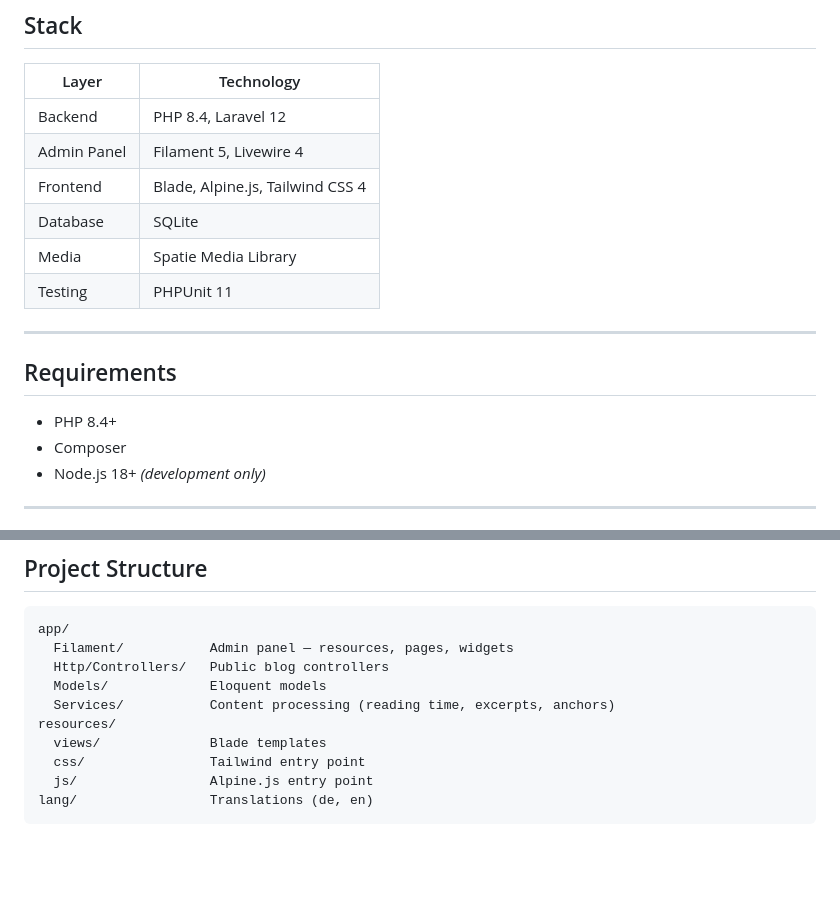
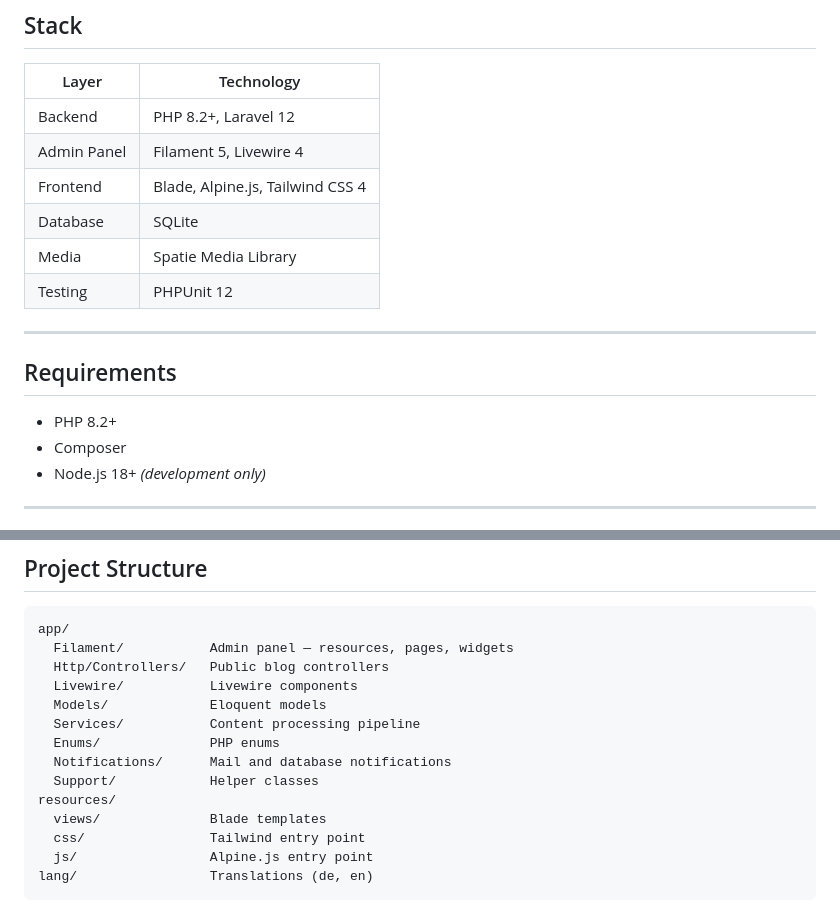
Before and after one commit to k0r37k1/blocc, a Markdown page: README.md, 2 parts joined by grey strips. Drawn GitHub-style; blank space fills up the shorter version.

Commit message:
docs: fix PHP/PHPUnit versions and project structure in README
Co-Authored-By: Claude Sonnet 4.6 <noreply@anthropic.com>

```diff
--- a/README.md
+++ b/README.md
@@ -56,18 +56,18 @@ blocc is an opinionated, single-user blog engine for developers who want full co
 
 | Layer | Technology |
 |---|---|
-| Backend | PHP 8.4, Laravel 12 |
+| Backend | PHP 8.2+, Laravel 12 |
 | Admin Panel | Filament 5, Livewire 4 |
 | Frontend | Blade, Alpine.js, Tailwind CSS 4 |
 | Database | SQLite |
 | Media | Spatie Media Library |
-| Testing | PHPUnit 11 |
+| Testing | PHPUnit 12 |
 
 ---
 
 ## Requirements
 
-- PHP 8.4+
+- PHP 8.2+
 - Composer
 - Node.js 18+ *(development only)*
 
@@ -135,8 +135,12 @@ See [INSTALL](INSTALL) for a step-by-step shared hosting guide.
 app/
   Filament/           Admin panel — resources, pages, widgets
   Http/Controllers/   Public blog controllers
+  Livewire/           Livewire components
   Models/             Eloquent models
-  Services/           Content processing (reading time, excerpts, anchors)
+  Services/           Content processing pipeline
+  Enums/              PHP enums
+  Notifications/      Mail and database notifications
+  Support/            Helper classes
 resources/
   views/              Blade templates
   css/                Tailwind entry point
```
